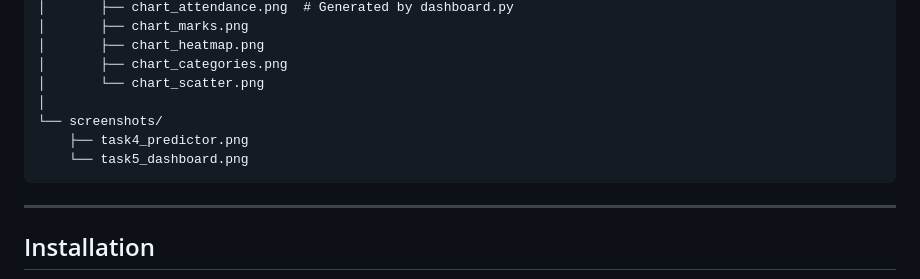
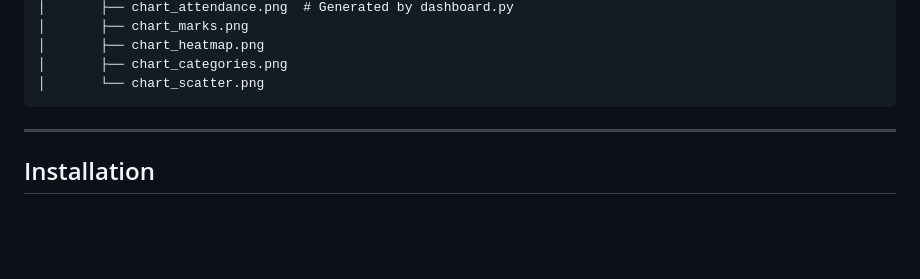
Before and after one commit to Tayyabah-Rehman/PredictIQ-AI-Student-Performance-Predictor, a Markdown page: README.md, the part around one of its changes. Rendered like a GitHub page; blank space fills up the shorter version.

````diff
--- a/README.md
+++ b/README.md
@@ -195,10 +192,6 @@ StudentPerformancePredictor/
 │       ├── chart_heatmap.png
 │       ├── chart_categories.png
 │       └── chart_scatter.png
-│
-└── screenshots/
-    ├── task4_predictor.png
-    └── task5_dashboard.png
 ```
 
 ---
````
Also changed, not shown: other parts of README.md (+12 -17 lines).
